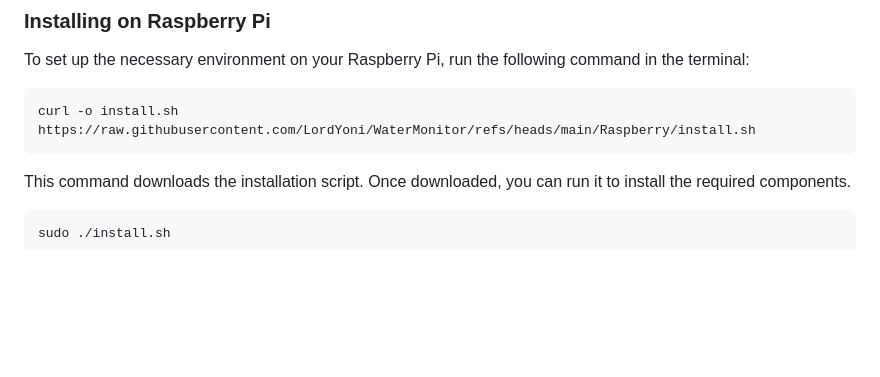
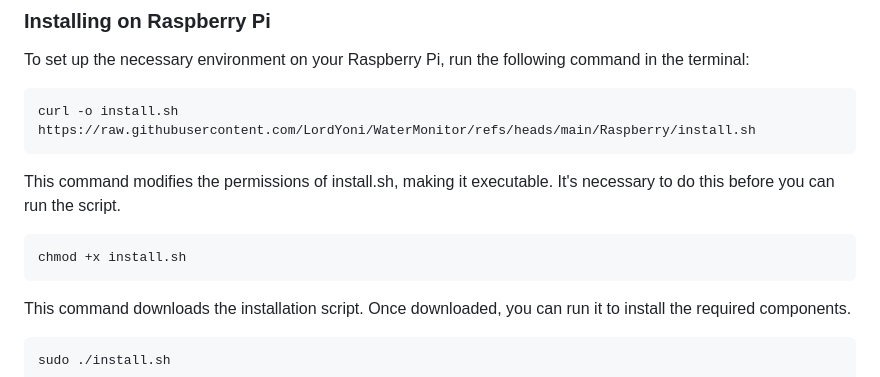
Before and after one commit to LordYoni/WaterMonitor, a Markdown page: README.md, the part around the change. Drawn GitHub-style; blank space fills up the shorter version.

````diff
--- a/README.md
+++ b/README.md
@@ -70,7 +70,11 @@ To set up the necessary environment on your Raspberry Pi, run the following comm
 ```bash
 curl -o install.sh https://raw.githubusercontent.com/LordYoni/WaterMonitor/refs/heads/main/Raspberry/install.sh
 ```
+This command modifies the permissions of install.sh, making it executable. It's necessary to do this before you can run the script.
 
+```bash
+chmod +x install.sh
+```
 This command downloads the installation script. Once downloaded, you can run it to install the required components.
 
 ```bash
````
